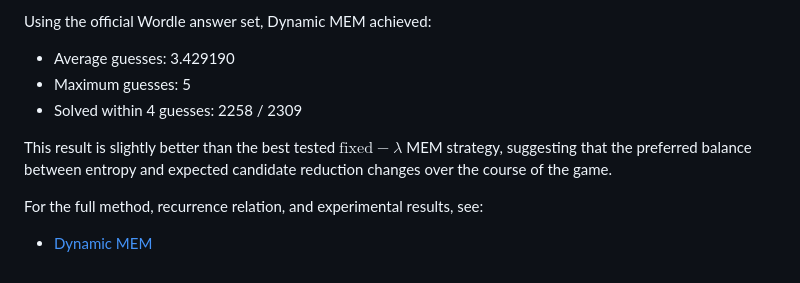
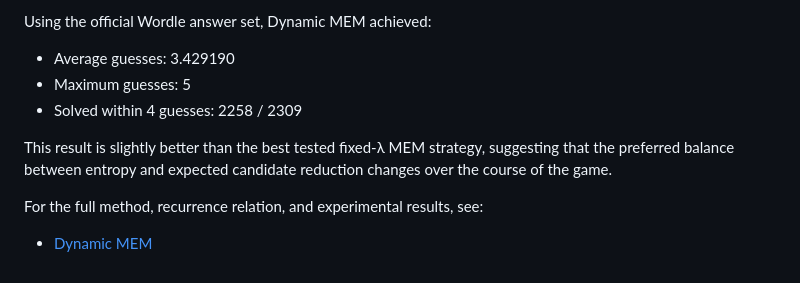
Before and after one commit to UseongJ/Wordle_MEM, a Markdown page: README.md, the part around the change. GitHub-like rendering.

```diff
--- a/README.md
+++ b/README.md
@@ -124,7 +124,7 @@ Using the official Wordle answer set, Dynamic MEM achieved:
 * Maximum guesses: 5
 * Solved within 4 guesses: 2258 / 2309
 
-This result is slightly better than the best tested $\text{fixed}-\lambda$ MEM strategy, suggesting that the preferred balance between entropy and expected candidate reduction changes over the course of the game.
+This result is slightly better than the best tested fixed-λ MEM strategy, suggesting that the preferred balance between entropy and expected candidate reduction changes over the course of the game.
 
 For the full method, recurrence relation, and experimental results, see:
 
```
